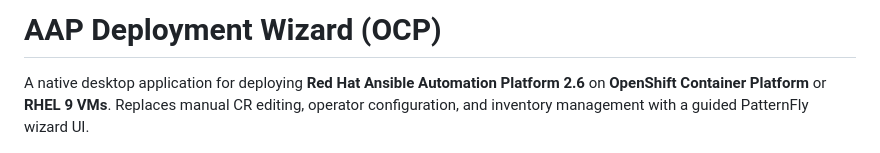
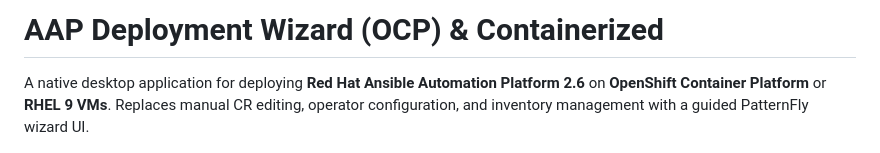
Before and after one commit to rraafffaa/aap_wizard_ocp, a Markdown page: README.md, the part around the change. Rendered like a GitHub page.

Commit message:
Update README title to reflect containerization
Updated the title to include 'Containerized'.

```diff
--- a/README.md
+++ b/README.md
@@ -1,4 +1,4 @@
-# AAP Deployment Wizard (OCP)
+# AAP Deployment Wizard (OCP) & Containerized
 
 A native desktop application for deploying **Red Hat Ansible Automation Platform 2.6** on **OpenShift Container Platform** or **RHEL 9 VMs**. Replaces manual CR editing, operator configuration, and inventory management with a guided PatternFly wizard UI.
 
```
